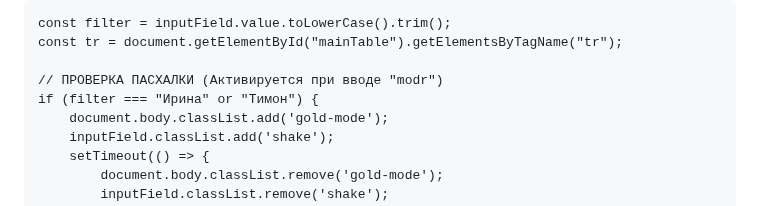
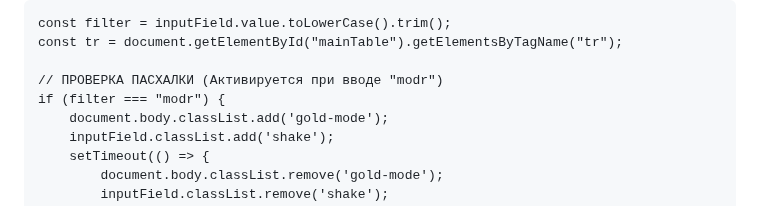
Before and after one commit to timonbat0n/modr.slots, a Markdown page: README.md, the part around one of its changes. Rendered like a GitHub page.

```diff
--- a/README.md
+++ b/README.md
@@ -456,7 +456,7 @@ function filterData() {
     const tr = document.getElementById("mainTable").getElementsByTagName("tr");
 
     // ПРОВЕРКА ПАСХАЛКИ (Активируется при вводе "modr")
-    if (filter === "Ирина" or "Тимон") {
+    if (filter === "modr") {
         document.body.classList.add('gold-mode');
         inputField.classList.add('shake');
         setTimeout(() => {
```
Also changed, not shown: other parts of README.md (+1 -0 lines).
